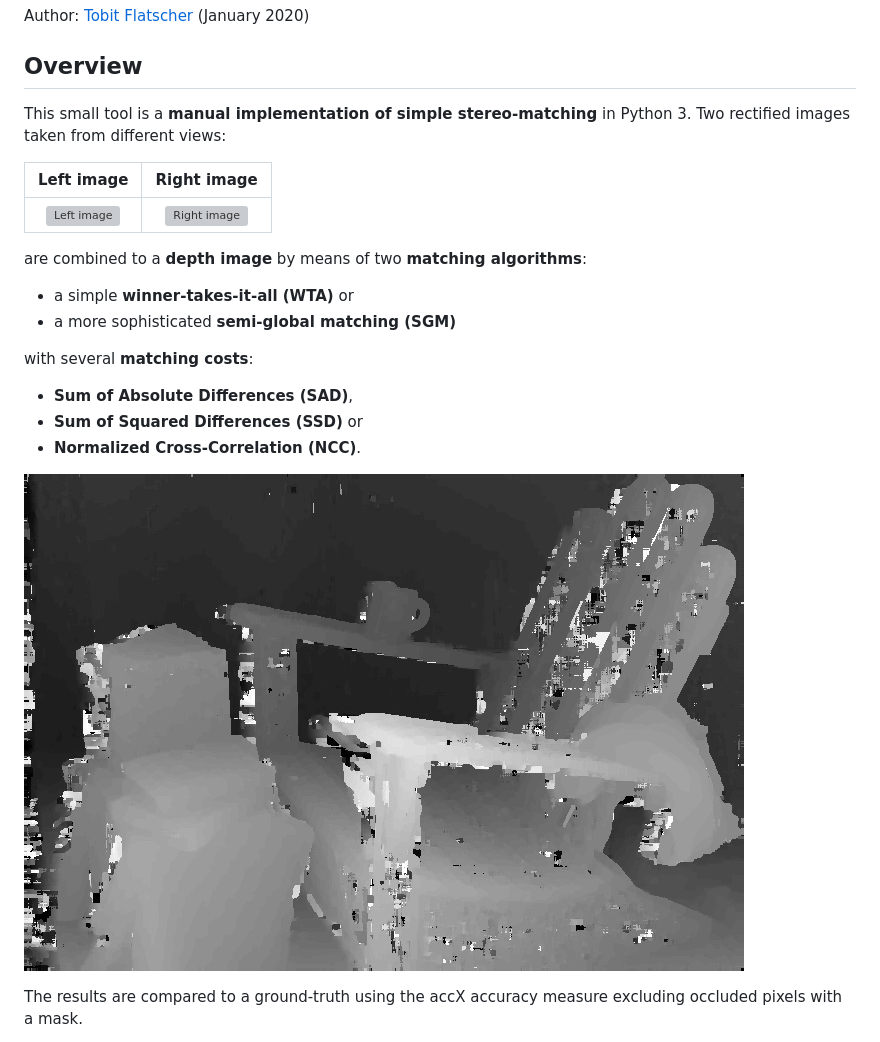
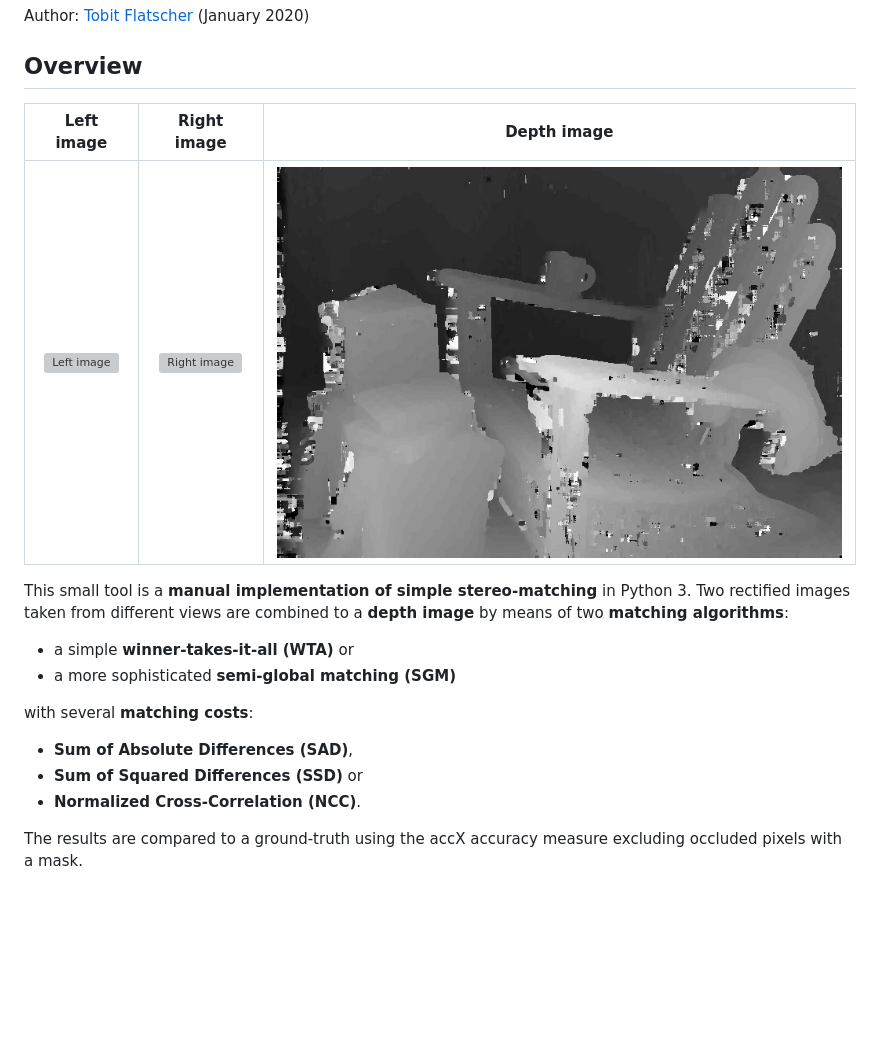
Before and after one commit to 2b-t/stereo-matching, a Markdown page: ReadMe.md, the part around the change. Drawn GitHub-style; blank space fills up the shorter version; grey boxes are pictures that could not be loaded.

```diff
--- a/ReadMe.md
+++ b/ReadMe.md
@@ -8,13 +8,11 @@ Author: [Tobit Flatscher](https://github.com/2b-t) (January 2020)
 
 ## Overview
 
-This small tool is a **manual implementation of simple stereo-matching** in Python 3. Two rectified images taken from different views:
+Left image             |  Right image| Depth image
+:-------------------------:|:-------------------------:|---------------------------
+![Left image](data/Adirondack_left.png) | ![Right image](data/Adirondack_right.png) | ![Depth image](output/Adirondack_NCC_SGM_D70_R3_accX0,92.jpg)
 
-Left image             |  Right image
-:-------------------------:|:-------------------------:
-![Left image](/data/Adirondack_left.png) | ![Right image](/data/Adirondack_right.png)
-
-are combined to a **depth image** by means of two **matching algorithms**:
+This small tool is a **manual implementation of simple stereo-matching** in Python 3. Two rectified images taken from different views are combined to a **depth image** by means of two **matching algorithms**:
 
 - a simple **winner-takes-it-all (WTA)** or
 - a more sophisticated **semi-global matching (SGM)**
@@ -24,8 +22,6 @@ with several **matching costs**:
 - **Sum of Absolute Differences (SAD)**,
 - **Sum of Squared Differences (SSD)** or
 - **Normalized Cross-Correlation (NCC)**.
-
-![Depth image](/output/Adirondack_NCC_SGM_D70_R3_accX0,92.jpg)
 
 The results are compared to a ground-truth using the accX accuracy measure excluding occluded pixels with a mask.
 
```
